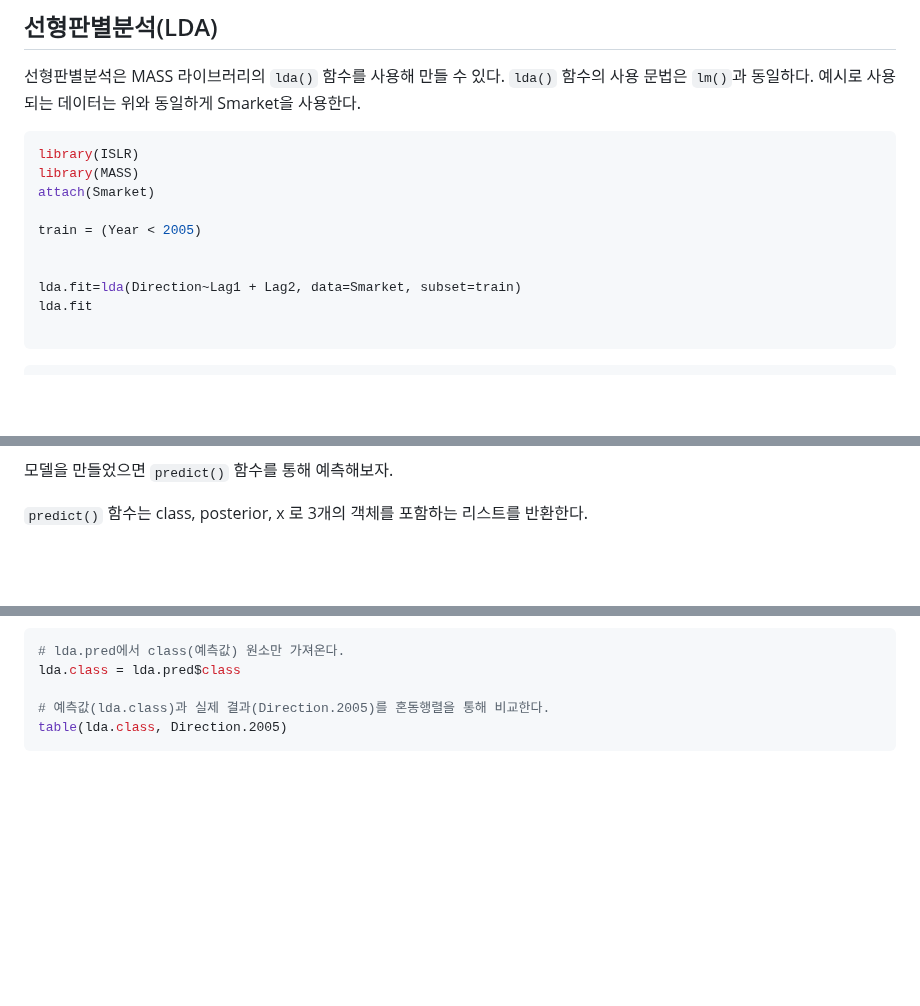
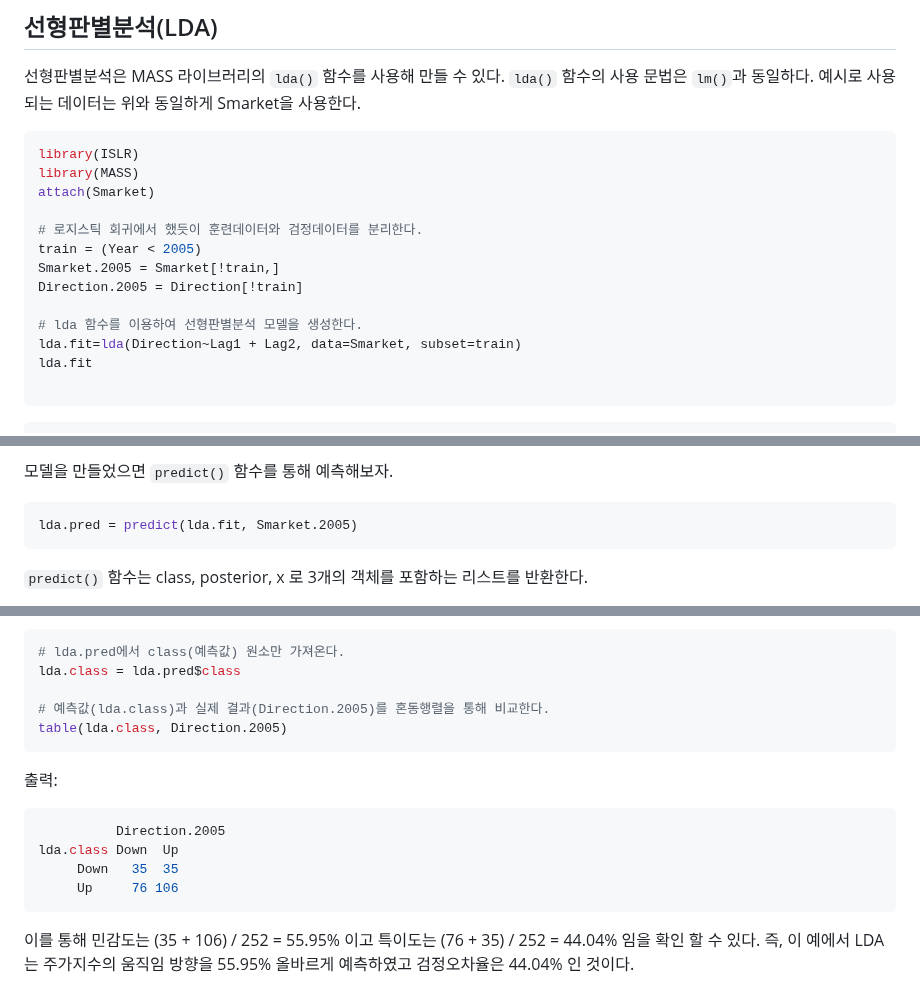
Before and after one commit to jaewonE/obsidian-backup, a Markdown page: 가볍게 시작하는 통계학/4장 분류/4.6 Lab 로지스틱 회귀, LDA, QDA, KNN.md, 3 parts joined by grey strips. Drawn GitHub-style; blank space fills up the shorter version.

Commit message:
Backup: 2023-03-10 19:33:18

````diff
--- a/가볍게 시작하는 통계학/4장 분류/4.6 Lab 로지스틱 회귀, LDA, QDA, KNN.md
+++ b/가볍게 시작하는 통계학/4장 분류/4.6 Lab 로지스틱 회귀, LDA, QDA, KNN.md
@@ -178,9 +178,12 @@ library(ISLR)
 library(MASS)
 attach(Smarket)
 
+# 로지스틱 회귀에서 했듯이 훈련데이터와 검정데이터를 분리한다.
 train = (Year < 2005)
+Smarket.2005 = Smarket[!train,]
+Direction.2005 = Direction[!train]
 
-
+# lda 함수를 이용하여 선형판별분석 모델을 생성한다.
 lda.fit=lda(Direction~Lag1 + Lag2, data=Smarket, subset=train)
 lda.fit
 
@@ -219,6 +222,9 @@ Lag2 -0.5135293
 
 
 모델을 만들었으면 `predict()` 함수를 통해 예측해보자.
+``` R
+lda.pred = predict(lda.fit, Smarket.2005)
+```
 
 `predict()` 함수는 class, posterior, x 로 3개의 객체를 포함하는 리스트를 반환한다.
 1. class : 주가지수의 움직임에 대한 LDA의 예측을 포함한다.
@@ -234,3 +240,13 @@ lda.class = lda.pred$class
 # 예측값(lda.class)과 실제 결과(Direction.2005)를 혼동행렬을 통해 비교한다.
 table(lda.class, Direction.2005)
 ```
+
+출력:
+``` R
+          Direction.2005
+lda.class Down  Up
+     Down   35  35
+     Up     76 106
+```
+
+이를 통해 민감도는 (35 + 106) / 252 = 55.95% 이고 특이도는 (76 + 35) / 252 = 44.04% 임을 확인 할 수 있다. 즉, 이 예에서 LDA는 주가지수의 움직임 방향을 55.95% 올바르게 예측하였고 검정오차율은 44.04% 인 것이다.
````
